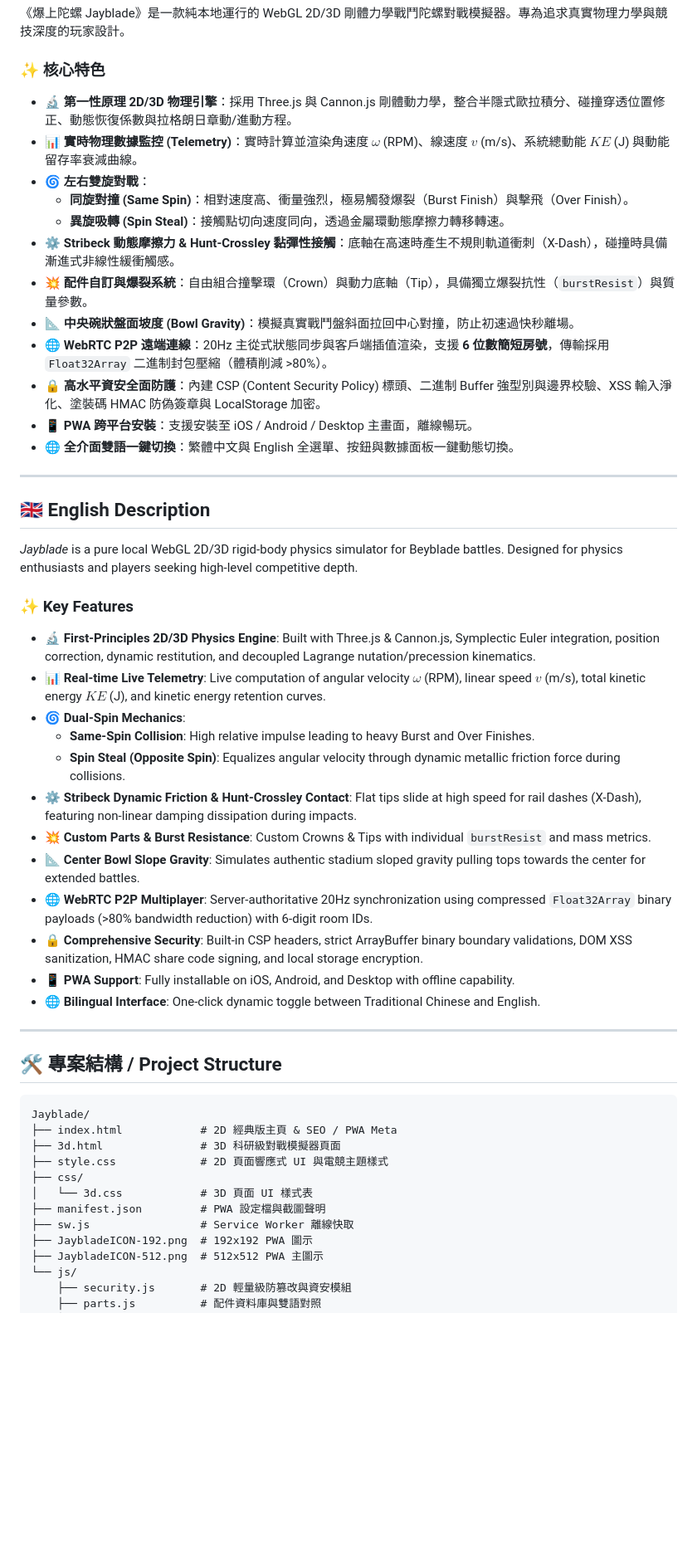
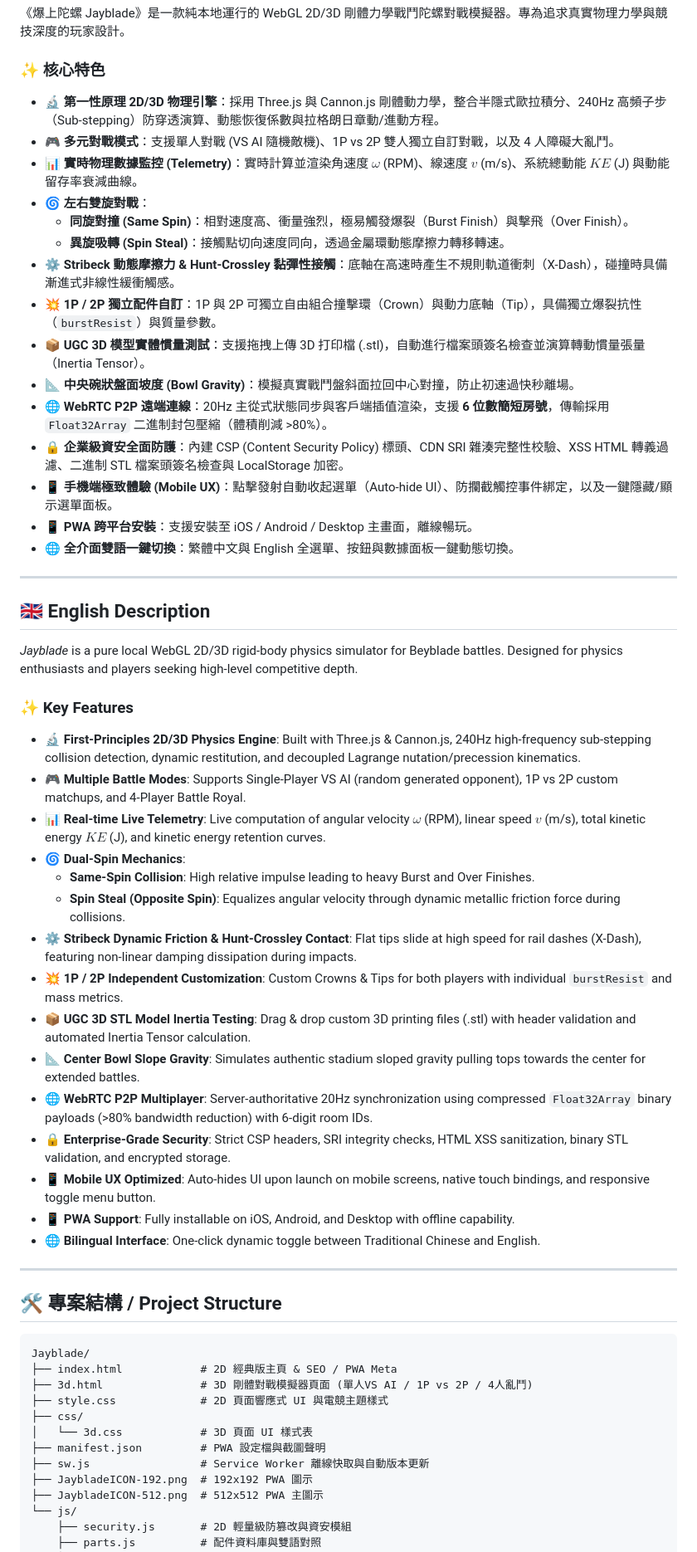
Before and after one commit to jackylawck/Jayblade, a Markdown page: README.md, the part around one of its changes. Shown at 83% size. GitHub-like rendering; blank space fills up the shorter version.

Commit message:
更新 README.md

````diff
--- a/README.md
+++ b/README.md
@@ -20,16 +20,19 @@ This repository is a non-commercial project created for my son. All friends are
 《爆上陀螺 Jayblade》是一款純本地運行的 WebGL 2D/3D 剛體力學戰鬥陀螺對戰模擬器。專為追求真實物理力學與競技深度的玩家設計。
 
 ### ✨ 核心特色
-- 🔬 **第一性原理 2D/3D 物理引擎**：採用 Three.js 與 Cannon.js 剛體動力學，整合半隱式歐拉積分、碰撞穿透位置修正、動態恢復係數與拉格朗日章動/進動方程。
+- 🔬 **第一性原理 2D/3D 物理引擎**：採用 Three.js 與 Cannon.js 剛體動力學，整合半隱式歐拉積分、240Hz 高頻子步（Sub-stepping）防穿透演算、動態恢復係數與拉格朗日章動/進動方程。
+- 🎮 **多元對戰模式**：支援單人對戰 (VS AI 隨機敵機)、1P vs 2P 雙人獨立自訂對戰，以及 4 人障礙大亂鬥。
 - 📊 **實時物理數據監控 (Telemetry)**：實時計算並渲染角速度 $\omega$ (RPM)、線速度 $v$ (m/s)、系統總動能 $KE$ (J) 與動能留存率衰減曲線。
 - 🌀 **左右雙旋對戰**：
   - **同旋對撞 (Same Spin)**：相對速度高、衝量強烈，極易觸發爆裂（Burst Finish）與擊飛（Over Finish）。
   - **異旋吸轉 (Spin Steal)**：接觸點切向速度同向，透過金屬環動態摩擦力轉移轉速。
 - ⚙️ **Stribeck 動態摩擦力 & Hunt-Crossley 黏彈性接觸**：底軸在高速時產生不規則軌道衝刺（X-Dash），碰撞時具備漸進式非線性緩衝觸感。
-- 💥 **配件自訂與爆裂系統**：自由組合撞擊環（Crown）與動力底軸（Tip），具備獨立爆裂抗性（`burstResist`）與質量參數。
+- 💥 **1P / 2P 獨立配件自訂**：1P 與 2P 可獨立自由組合撞擊環（Crown）與動力底軸（Tip），具備獨立爆裂抗性（`burstResist`）與質量參數。
+- 📦 **UGC 3D 模型實體慣量測試**：支援拖拽上傳 3D 打印檔 (.stl)，自動進行檔案頭簽名檢查並演算轉動慣量張量（Inertia Tensor）。
 - 📐 **中央碗狀盤面坡度 (Bowl Gravity)**：模擬真實戰鬥盤斜面拉回中心對撞，防止初速過快秒離場。
 - 🌐 **WebRTC P2P 遠端連線**：20Hz 主從式狀態同步與客戶端插值渲染，支援 **6 位數簡短房號**，傳輸採用 `Float32Array` 二進制封包壓縮（體積削減 >80%）。
-- 🔒 **高水平資安全面防護**：內建 CSP (Content Security Policy) 標頭、二進制 Buffer 強型別與邊界校驗、XSS 輸入淨化、塗裝碼 HMAC 防偽簽章與 LocalStorage 加密。
+- 🔒 **企業級資安全面防護**：內建 CSP (Content Security Policy) 標頭、CDN SRI 雜湊完整性校驗、XSS HTML 轉義過濾、二進制 STL 檔案頭簽名檢查與 LocalStorage 加密。
+- 📱 **手機端極致體驗 (Mobile UX)**：點擊發射自動收起選單（Auto-hide UI）、防攔截觸控事件綁定，以及一鍵隱藏/顯示選單面板。
 - 📱 **PWA 跨平台安裝**：支援安裝至 iOS / Android / Desktop 主畫面，離線暢玩。
 - 🌐 **全介面雙語一鍵切換**：繁體中文與 English 全選單、按鈕與數據面板一鍵動態切換。
 
@@ -40,16 +43,19 @@ This repository is a non-commercial project created for my son. All friends are
 *Jayblade* is a pure local WebGL 2D/3D rigid-body physics simulator for Beyblade battles. Designed for physics enthusiasts and players seeking high-level competitive depth.
 
 ### ✨ Key Features
-- 🔬 **First-Principles 2D/3D Physics Engine**: Built with Three.js & Cannon.js, Symplectic Euler integration, position correction, dynamic restitution, and decoupled Lagrange nutation/precession kinematics.
+- 🔬 **First-Principles 2D/3D Physics Engine**: Built with Three.js & Cannon.js, 240Hz high-frequency sub-stepping collision detection, dynamic restitution, and decoupled Lagrange nutation/precession kinematics.
+- 🎮 **Multiple Battle Modes**: Supports Single-Player VS AI (random generated opponent), 1P vs 2P custom matchups, and 4-Player Battle Royal.
 - 📊 **Real-time Live Telemetry**: Live computation of angular velocity $\omega$ (RPM), linear speed $v$ (m/s), total kinetic energy $KE$ (J), and kinetic energy retention curves.
 - 🌀 **Dual-Spin Mechanics**:
   - **Same-Spin Collision**: High relative impulse leading to heavy Burst and Over Finishes.
   - **Spin Steal (Opposite Spin)**: Equalizes angular velocity through dynamic metallic friction force during collisions.
 - ⚙️ **Stribeck Dynamic Friction & Hunt-Crossley Contact**: Flat tips slide at high speed for rail dashes (X-Dash), featuring non-linear damping dissipation during impacts.
-- 💥 **Custom Parts & Burst Resistance**: Custom Crowns & Tips with individual `burstResist` and mass metrics.
+- 💥 **1P / 2P Independent Customization**: Custom Crowns & Tips for both players with individual `burstResist` and mass metrics.
+- 📦 **UGC 3D STL Model Inertia Testing**: Drag & drop custom 3D printing files (.stl) with header validation and automated Inertia Tensor calculation.
 - 📐 **Center Bowl Slope Gravity**: Simulates authentic stadium sloped gravity pulling tops towards the center for extended battles.
 - 🌐 **WebRTC P2P Multiplayer**: Server-authoritative 20Hz synchronization using compressed `Float32Array` binary payloads (>80% bandwidth reduction) with 6-digit room IDs.
-- 🔒 **Comprehensive Security**: Built-in CSP headers, strict ArrayBuffer binary boundary validations, DOM XSS sanitization, HMAC share code signing, and local storage encryption.
+- 🔒 **Enterprise-Grade Security**: Strict CSP headers, SRI integrity checks, HTML XSS sanitization, binary STL validation, and encrypted storage.
+- 📱 **Mobile UX Optimized**: Auto-hides UI upon launch on mobile screens, native touch bindings, and responsive toggle menu button.
 - 📱 **PWA Support**: Fully installable on iOS, Android, and Desktop with offline capability.
 - 🌐 **Bilingual Interface**: One-click dynamic toggle between Traditional Chinese and English.
 
@@ -60,12 +66,12 @@ This repository is a non-commercial project created for my son. All friends are
 ```text
 Jayblade/
 ├── index.html            # 2D 經典版主頁 & SEO / PWA Meta
-├── 3d.html               # 3D 科研級對戰模擬器頁面
+├── 3d.html               # 3D 剛體對戰模擬器頁面 (單人VS AI / 1P vs 2P / 4人亂鬥)
 ├── style.css             # 2D 頁面響應式 UI 與電競主題樣式
 ├── css/
 │   └── 3d.css            # 3D 頁面 UI 樣式表
 ├── manifest.json         # PWA 設定檔與截圖聲明
-├── sw.js                 # Service Worker 離線快取
+├── sw.js                 # Service Worker 離線快取與自動版本更新
 ├── JaybladeICON-192.png  # 192x192 PWA 圖示
 ├── JaybladeICON-512.png  # 512x512 PWA 主圖示
 └── js/
````
Also changed, not shown: other parts of README.md (+7 -18 lines).
